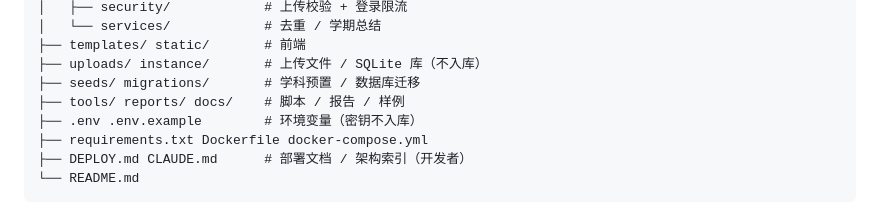
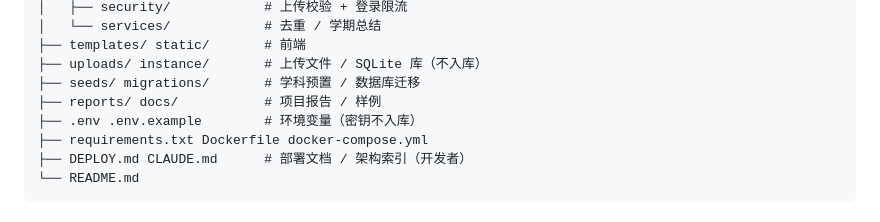
Before and after one commit to lindamannnnn/Ekko, a Markdown page: README.md, the part around the change. Rendered like a GitHub page.

Commit message:
docs: README 目录结构去掉 tools/(已从仓库清理)
本仓库不再含 tools/ 目录，README 的目录说明同步对齐。

```diff
--- a/README.md
+++ b/README.md
@@ -46,7 +46,7 @@ class-review-system/
 ├── templates/ static/       # 前端
 ├── uploads/ instance/       # 上传文件 / SQLite 库（不入库）
 ├── seeds/ migrations/       # 学科预置 / 数据库迁移
-├── tools/ reports/ docs/    # 脚本 / 报告 / 样例
+├── reports/ docs/           # 项目报告 / 样例
 ├── .env .env.example        # 环境变量（密钥不入库）
 ├── requirements.txt Dockerfile docker-compose.yml
 ├── DEPLOY.md CLAUDE.md      # 部署文档 / 架构索引（开发者）
```
